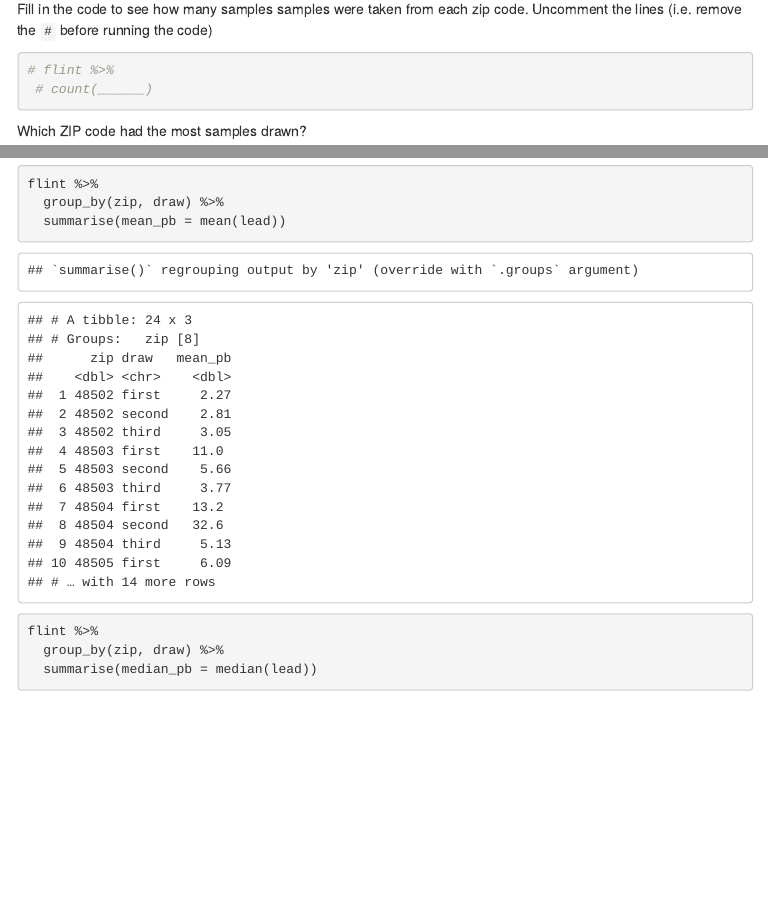
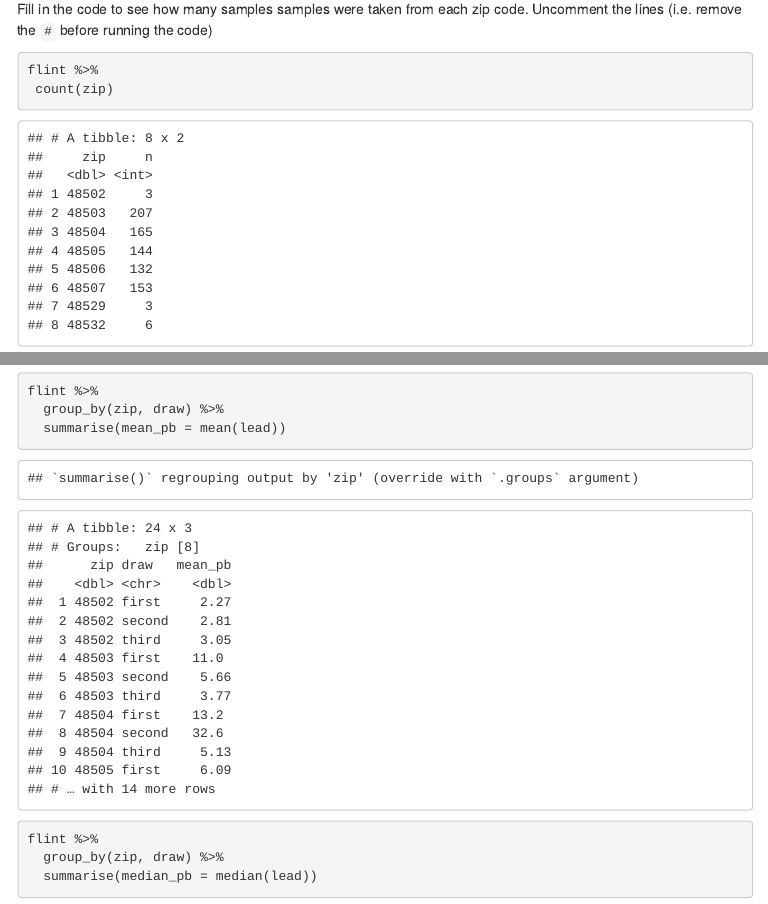
Before and after one commit to nhuangx/appex-02-nhuangx, an R Markdown document (appex-02-flint.Rmd): the page in a window 1100 px wide, from 1370 px down, and a second part further down, joined at a grey line. The pictures show the output file appex-02-flint.html that the author committed with the source, opened offline; menus at the side of the page are left out.

Commit message:
Made a few changes & uncommented

````diff
--- a/appex-02-flint.Rmd
+++ b/appex-02-flint.Rmd
@@ -62,8 +62,8 @@ Fill in the code to see how many samples samples were taken from each zip code.
 Uncomment the lines (i.e. remove the `#` before running the code)
 
 ```{r count-by-zip, echo = TRUE}
-# flint %>%
- # count(______)
+flint %>%
+ count(zip)
 ```
 
 Which ZIP code had the most samples drawn?
````
Also changed, not shown: appex-02-flint.html, appex-02-flint.Rmd (2 more changed lines).
